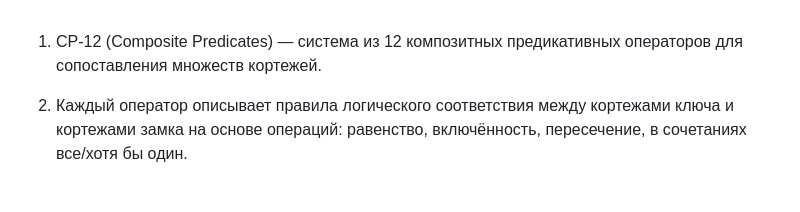
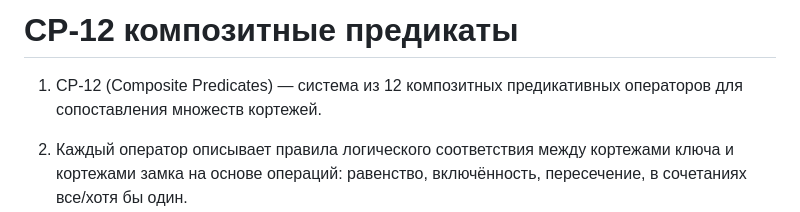
Before and after one commit to johnthesmith/scraps, a Markdown page: ru/cp12.md, the part around the change. Rendered like a GitHub page; blank space fills up the shorter version.

Commit message:
Auto commit

```diff
--- a/ru/cp12.md
+++ b/ru/cp12.md
@@ -1,3 +1,5 @@
+# CP-12 композитные предикаты
+
 1. CP-12 (Composite Predicates) — система из 12 композитных предикативных
 операторов для сопоставления множеств кортежей.
 0. Каждый оператор описывает правила логического соответствия между кортежами
```
